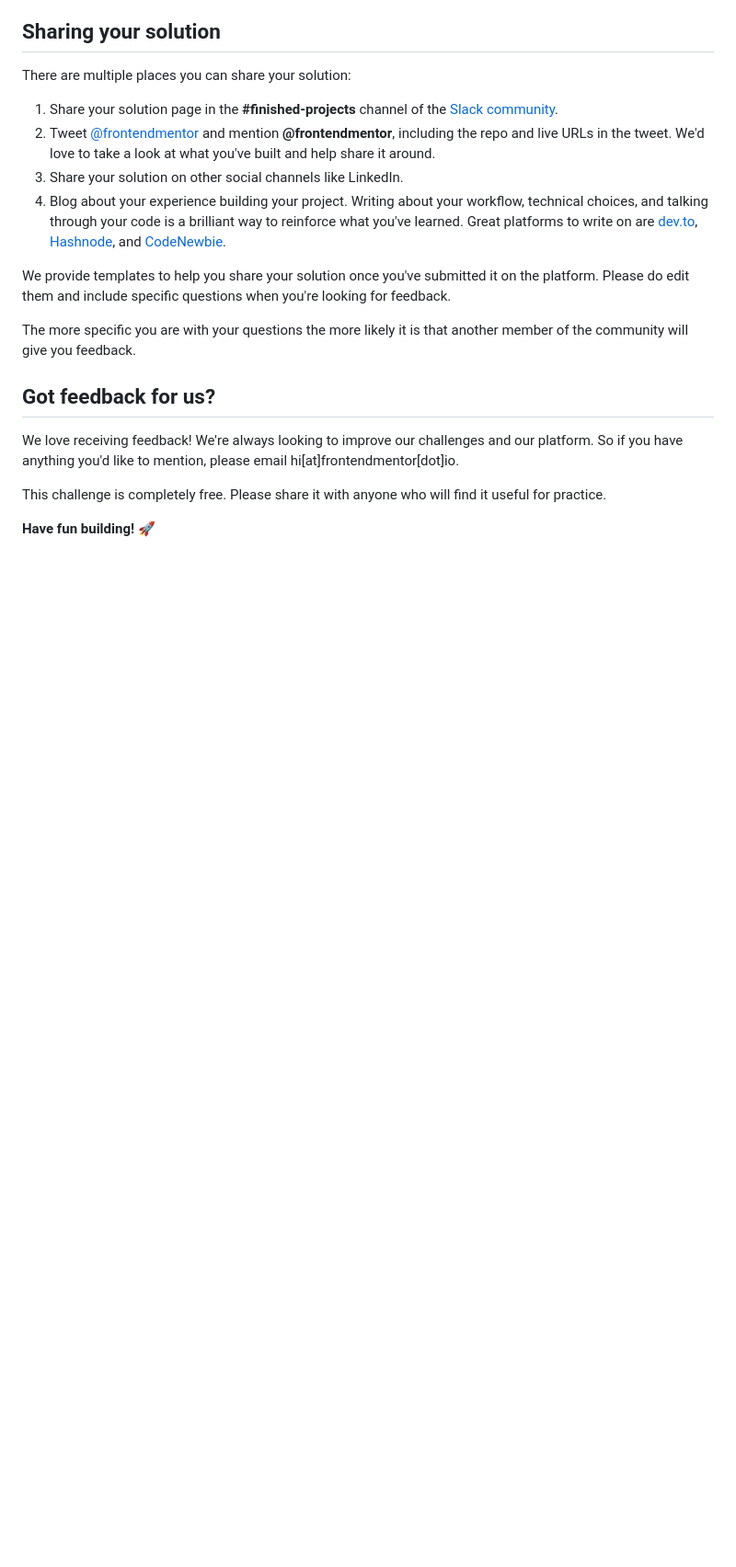
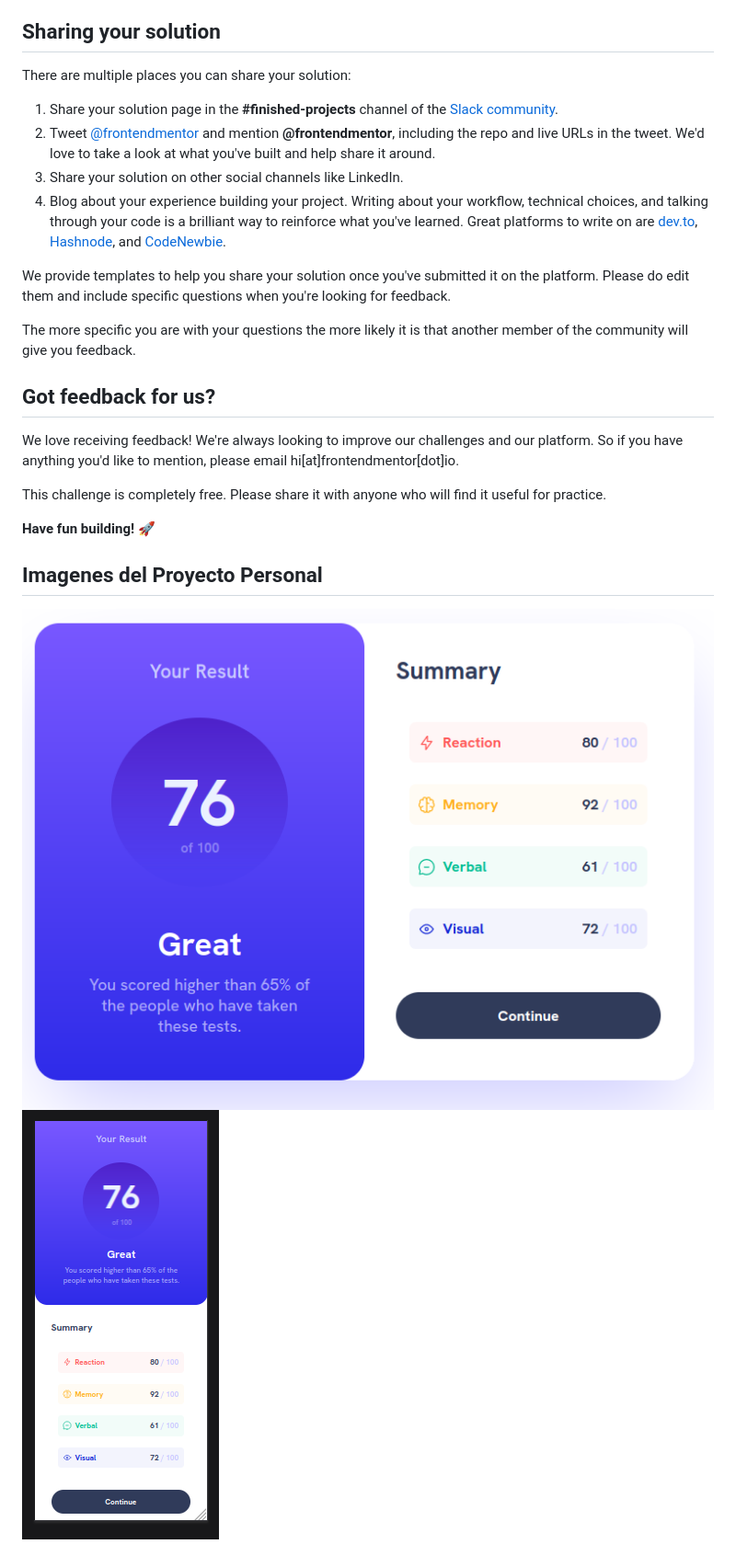
Before and after one commit to kpzaolod6000/Results-Summary-Component-Challenge-FM, a Markdown page: README.md, the part around the change. Shown: that part at 92% size. GitHub-like rendering; pictures changed too: imgs/img1.png (added), imgs/img2.png (added); blank space fills up the shorter version.

Commit message:
images resulted

```diff
--- a/README.md
+++ b/README.md
@@ -103,3 +103,7 @@ We love receiving feedback! We're always looking to improve our challenges and o
 This challenge is completely free. Please share it with anyone who will find it useful for practice.
 
 **Have fun building!** 🚀
+
+## Imagenes del Proyecto Personal
+![img](./imgs/img1.png)
+![img](./imgs/img2.png)
```
